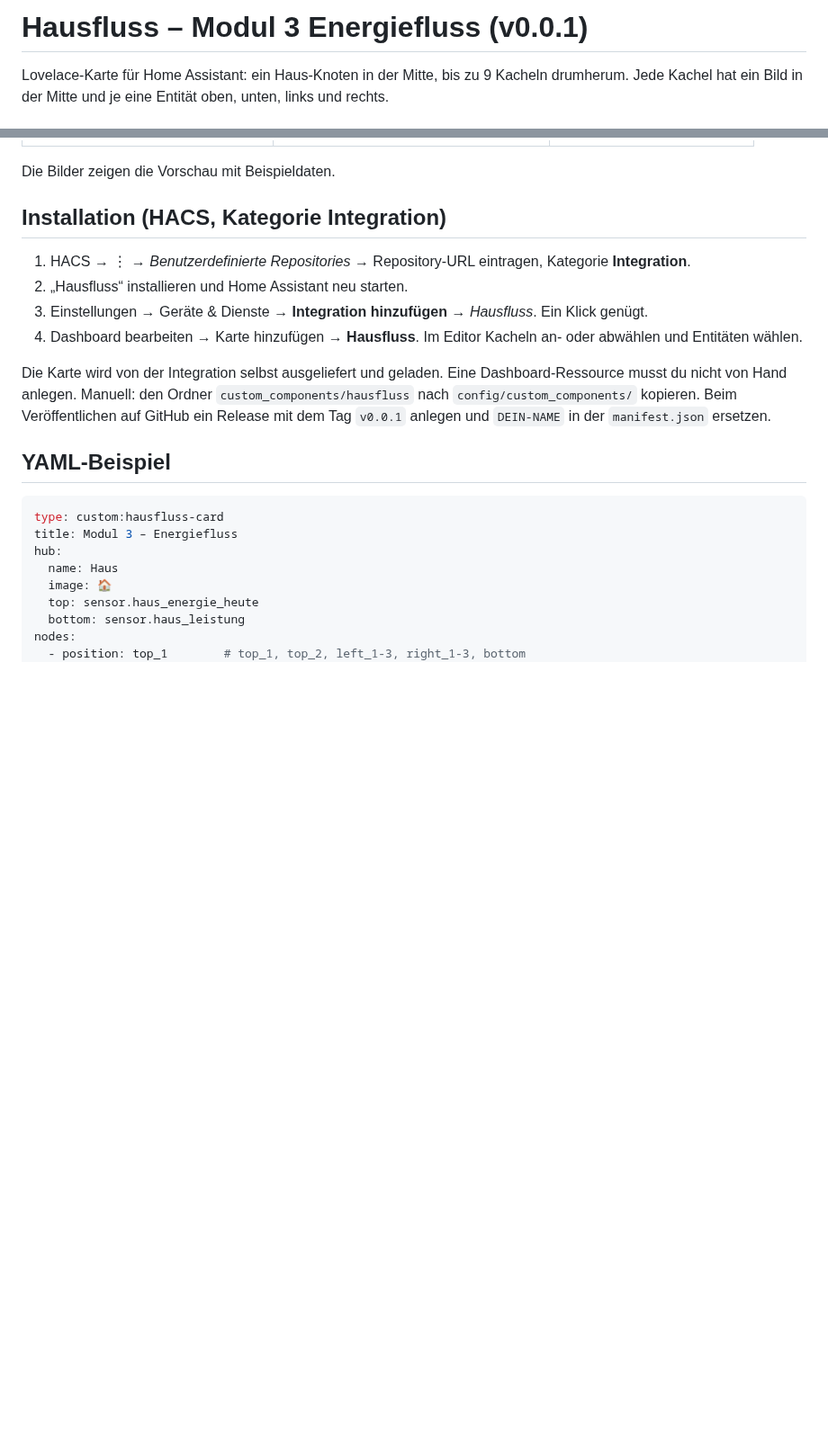
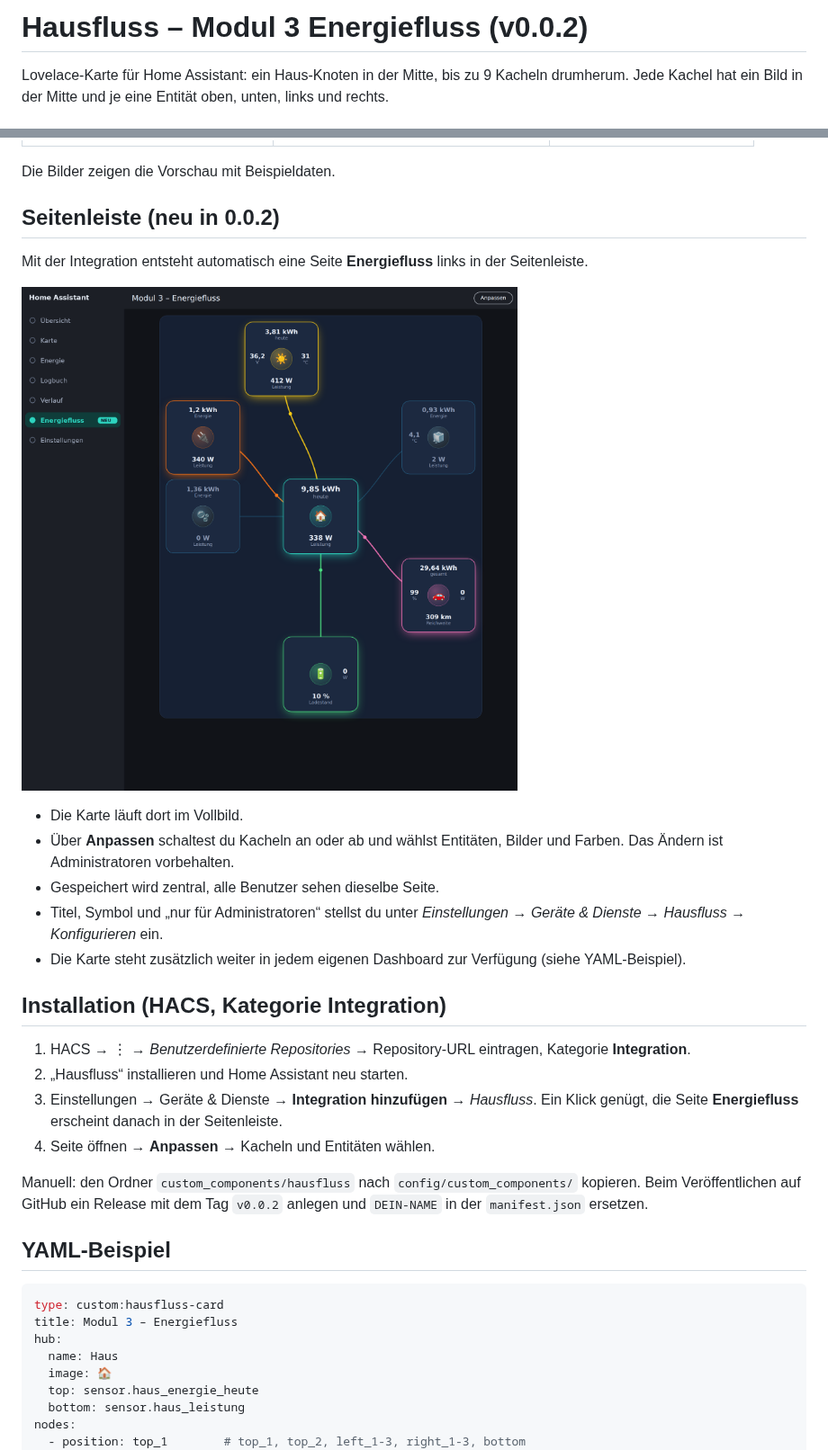
Before and after one commit to Maddog3010/energiefluss, a Markdown page: README.md, 2 parts joined by grey strips. Shown at 90% size. Drawn GitHub-style; pictures changed too: images/seitenleiste.png (added); blank space fills up the shorter version.

````diff
--- a/README.md
+++ b/README.md
@@ -1,4 +1,4 @@
-# Hausfluss – Modul 3 Energiefluss (v0.0.1)
+# Hausfluss – Modul 3 Energiefluss (v0.0.2)
 
 Lovelace-Karte für Home Assistant: ein Haus-Knoten in der Mitte, bis zu 9 Kacheln drumherum.
 Jede Kachel hat ein Bild in der Mitte und je eine Entität oben, unten, links und rechts.
@@ -12,15 +12,25 @@ Jede Kachel hat ein Bild in der Mitte und je eine Entität oben, unten, links un
 
 Die Bilder zeigen die Vorschau mit Beispieldaten.
 
+## Seitenleiste (neu in 0.0.2)
+Mit der Integration entsteht automatisch eine Seite **Energiefluss** links in der Seitenleiste.
+
+![Seite in der Seitenleiste](images/seitenleiste.png)
+
+- Die Karte läuft dort im Vollbild.
+- Über **Anpassen** schaltest du Kacheln an oder ab und wählst Entitäten, Bilder und Farben. Das Ändern ist Administratoren vorbehalten.
+- Gespeichert wird zentral, alle Benutzer sehen dieselbe Seite.
+- Titel, Symbol und „nur für Administratoren“ stellst du unter *Einstellungen → Geräte & Dienste → Hausfluss → Konfigurieren* ein.
+- Die Karte steht zusätzlich weiter in jedem eigenen Dashboard zur Verfügung (siehe YAML-Beispiel).
+
 ## Installation (HACS, Kategorie Integration)
 1. HACS → ⋮ → *Benutzerdefinierte Repositories* → Repository-URL eintragen, Kategorie **Integration**.
 2. „Hausfluss“ installieren und Home Assistant neu starten.
-3. Einstellungen → Geräte & Dienste → **Integration hinzufügen** → *Hausfluss*. Ein Klick genügt.
-4. Dashboard bearbeiten → Karte hinzufügen → **Hausfluss**. Im Editor Kacheln an- oder abwählen und Entitäten wählen.
+3. Einstellungen → Geräte & Dienste → **Integration hinzufügen** → *Hausfluss*. Ein Klick genügt, die Seite **Energiefluss** erscheint danach in der Seitenleiste.
+4. Seite öffnen → **Anpassen** → Kacheln und Entitäten wählen.
 
-Die Karte wird von der Integration selbst ausgeliefert und geladen. Eine Dashboard-Ressource musst du nicht von Hand anlegen.
 Manuell: den Ordner `custom_components/hausfluss` nach `config/custom_components/` kopieren.
-Beim Veröffentlichen auf GitHub ein Release mit dem Tag `v0.0.1` anlegen und `DEIN-NAME` in der `manifest.json` ersetzen.
+Beim Veröffentlichen auf GitHub ein Release mit dem Tag `v0.0.2` anlegen und `DEIN-NAME` in der `manifest.json` ersetzen.
 
 ## YAML-Beispiel
 ```yaml
````
Also changed, not shown: CHANGELOG.md (added, +10 -0 lines), 9 other files.
